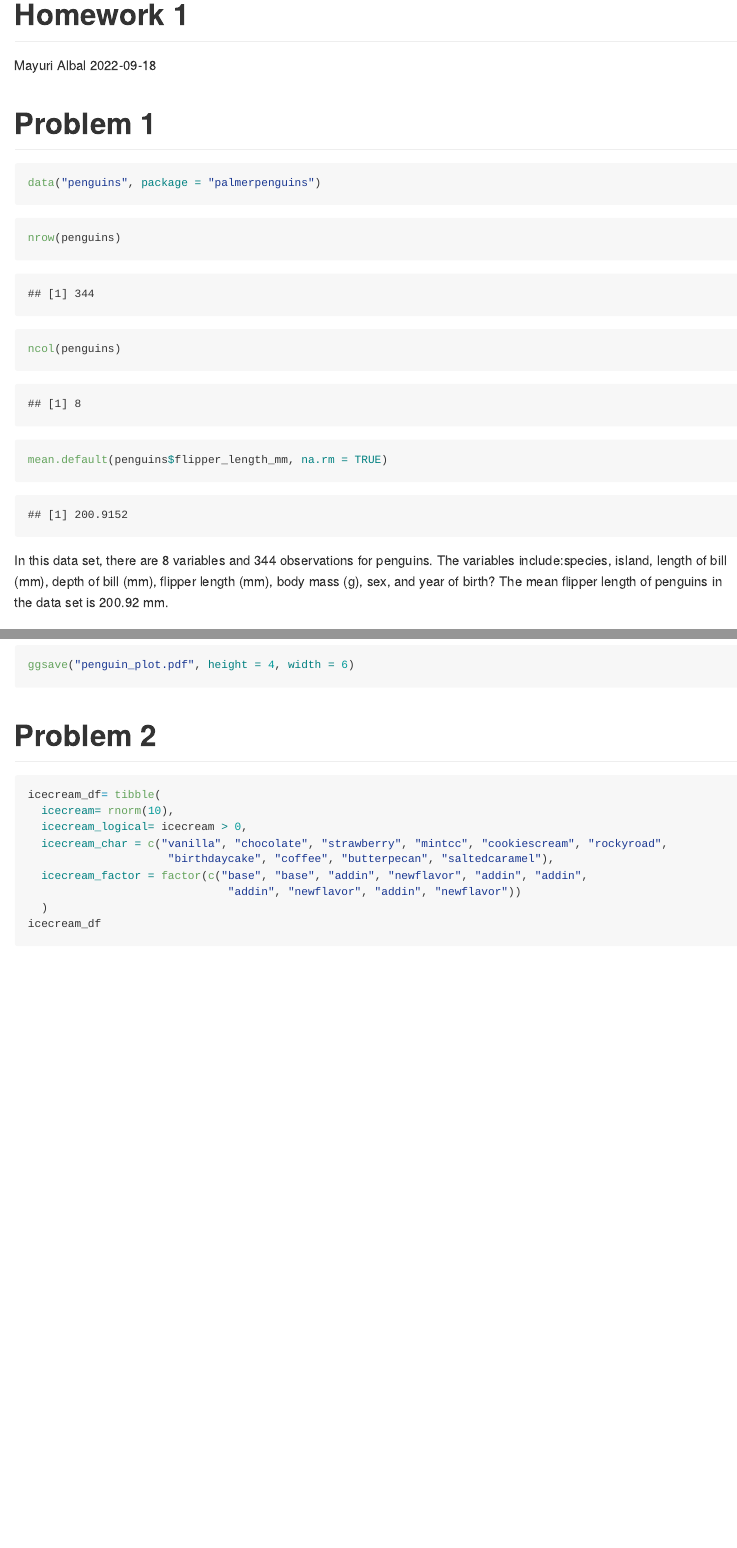
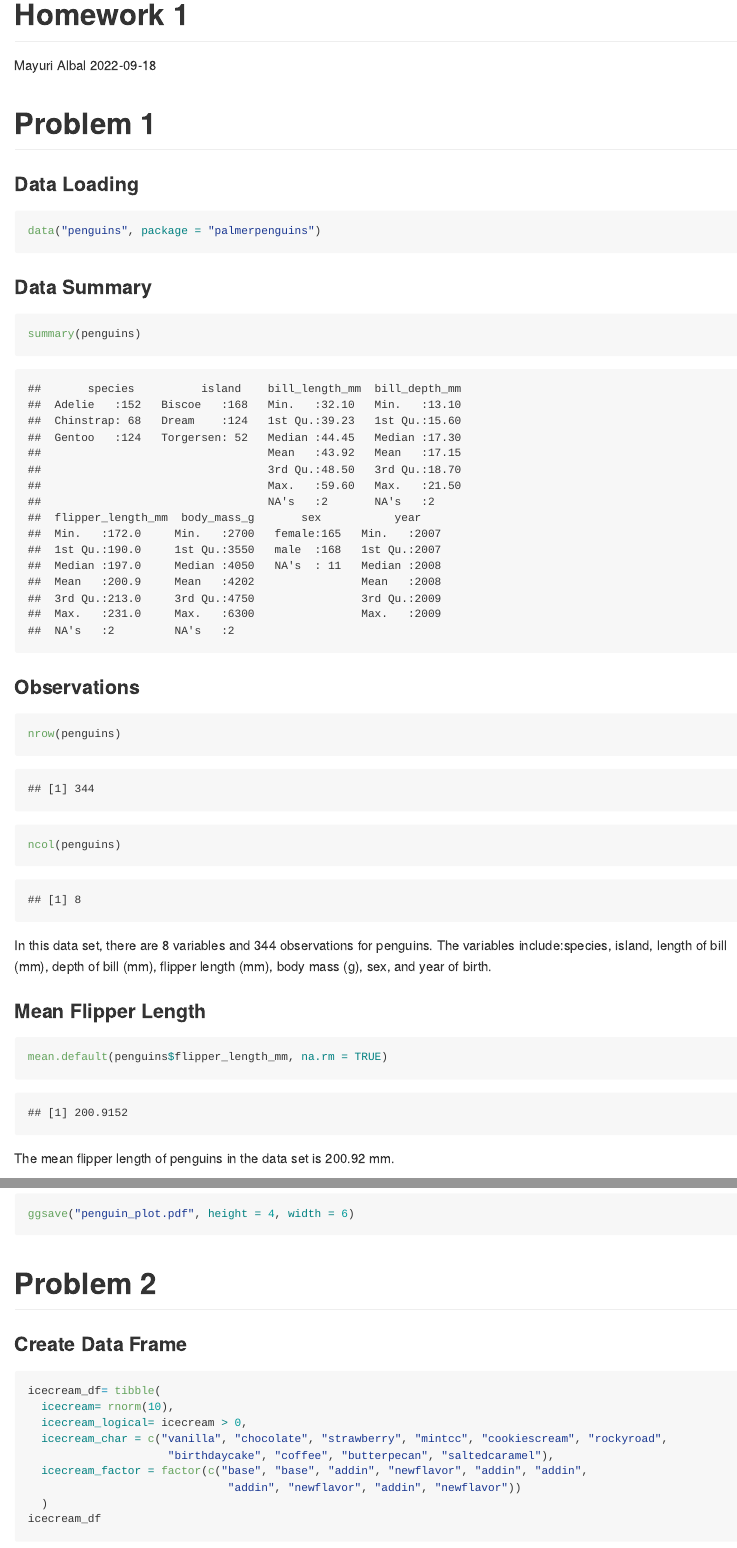
Before and after one commit to ma4197/p8105_hw1_ma4197, an R Markdown document (p8105_hw1_ma4197.Rmd): the page in a window 1100 px wide, from its top, and a second part further down, joined at a grey line. The pictures show the output file p8105_hw1_ma4197.md that the author committed with the source, drawn offline in the style of GitHub; long lines of code are wrapped.

Commit message:
Finished HW 1

````diff
--- a/p8105_hw1_ma4197.Rmd
+++ b/p8105_hw1_ma4197.Rmd
@@ -9,27 +9,29 @@ output: github_document
 knitr::opts_chunk$set(echo = TRUE)
 library(tidyverse)
 ```
-
-```{r}
-
-```
 # Problem 1
-
+### Data Loading
 ```{r}
 data("penguins", package = "palmerpenguins")
 ```
 
+### Data Summary
+```{r}
+summary(penguins)
+```
+
+### Observations
 ```{r}
 nrow(penguins)
 ncol(penguins)
 ```
+In this data set, there are 8 variables  and 344 observations for penguins.
+The variables include:species, island, length of bill (mm), depth of bill (mm),
+flipper length (mm), body mass (g), sex, and year of birth.
 
+### Mean Flipper Length
 ```{r}
 mean.default(penguins$flipper_length_mm, na.rm = TRUE)
 ```
-
-In this data set, there are 8 variables  and 344 observations for penguins.
-The variables include:species, island, length of bill (mm), depth of bill (mm),
-flipper length (mm), body mass (g), sex, and year of birth?
 The mean flipper length of penguins in the data set is 200.92 mm.
 
@@ -42,6 +43,7 @@ ggsave("penguin_plot.pdf", height = 4, width = 6)
 
 # Problem 2
 
+### Create Data Frame
 ```{r dataframe_creation}
 icecream_df= tibble(
   icecream= rnorm(10),
````
Also changed, not shown: p8105_hw1_ma4197.md, penguin_plot.pdf, p8105_hw1_ma4197.Rmd (9 more changed lines).
